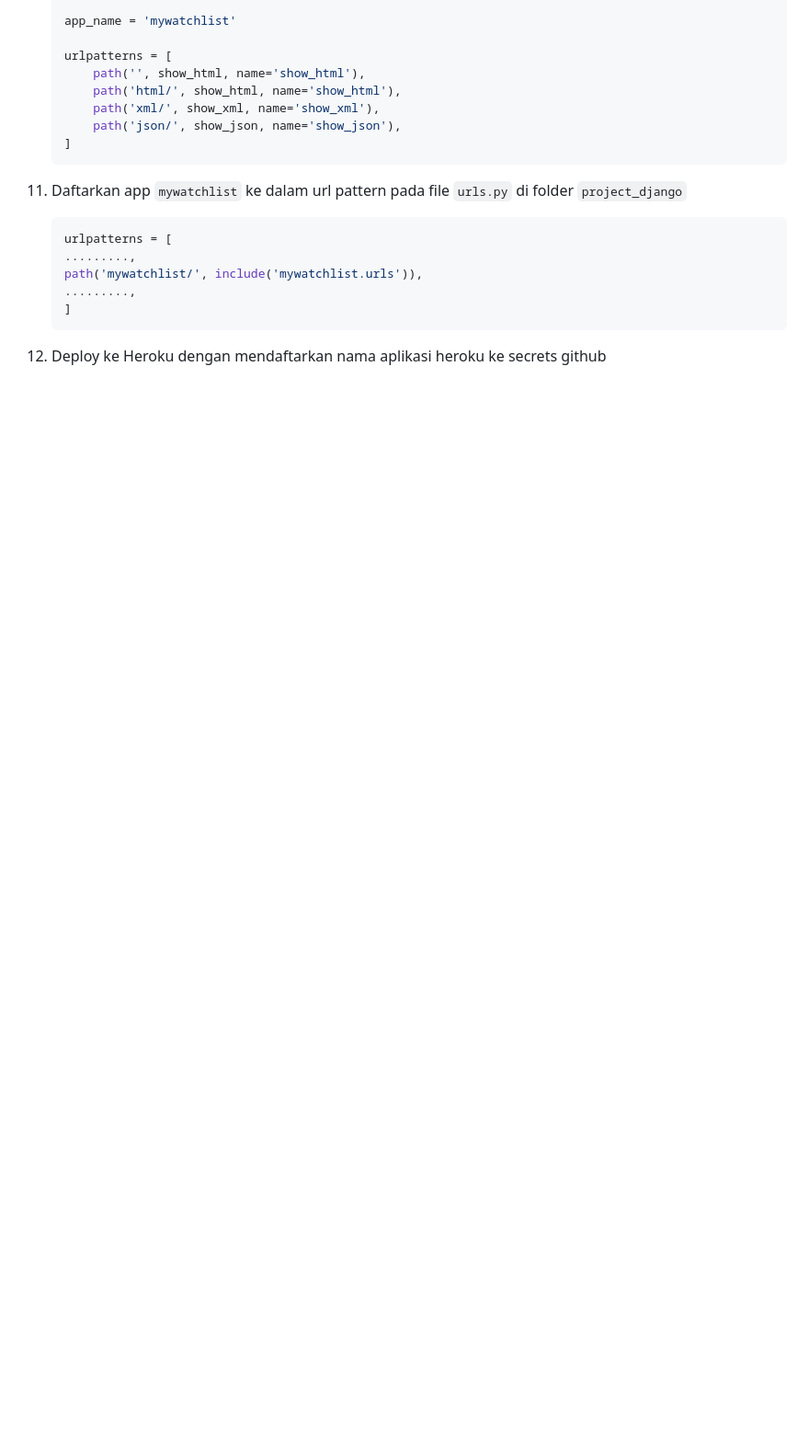
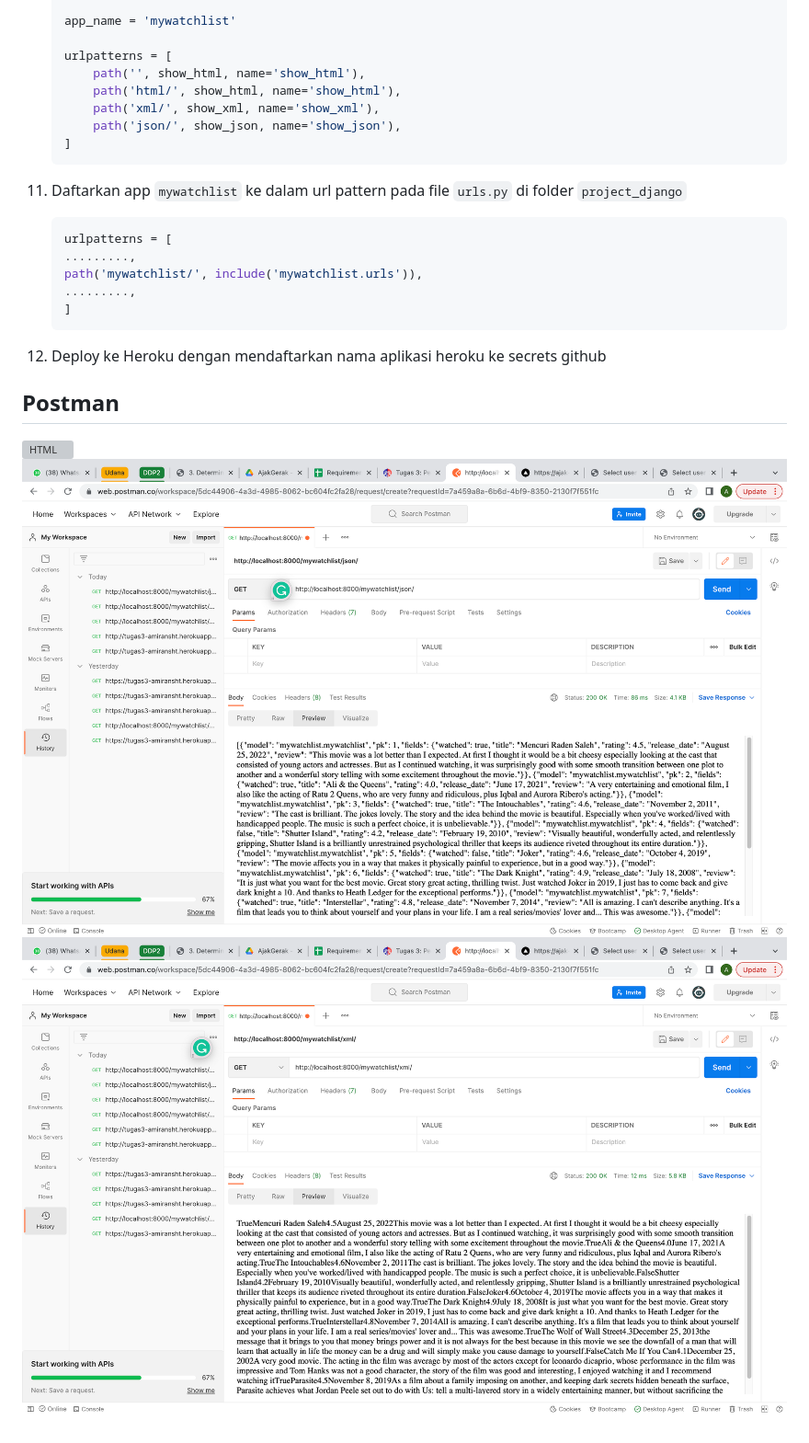
Before and after one commit to amiransht/PBP_Assignment, a Markdown page: mywatchlist/README.md, the part around the change. Shown: that part at 92% size. Drawn GitHub-style; pictures changed too: assets/postman_json.png (added), assets/postman_xml.png (added); blank space fills up the shorter version; grey boxes are pictures that could not be loaded.

Commit message:
update README & add testcase

````diff
--- a/mywatchlist/README.md
+++ b/mywatchlist/README.md
@@ -123,3 +123,9 @@ KERJAIN NANTI
     ```
 
 12. Deploy ke Heroku dengan mendaftarkan nama aplikasi heroku ke secrets github
+
+## Postman
+
+![HTML](/assets/postman_html.png)
+![JSON](/assets/postman_json.png)
+![XML](/assets/postman_xml.png)
````
Also changed, not shown: 2 other files.
